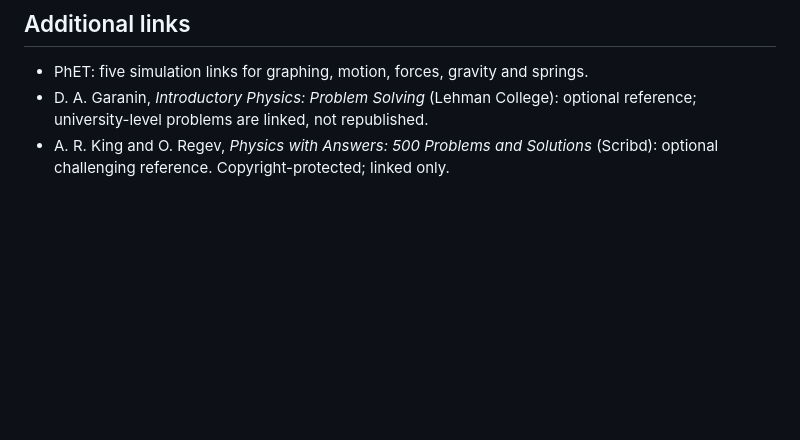
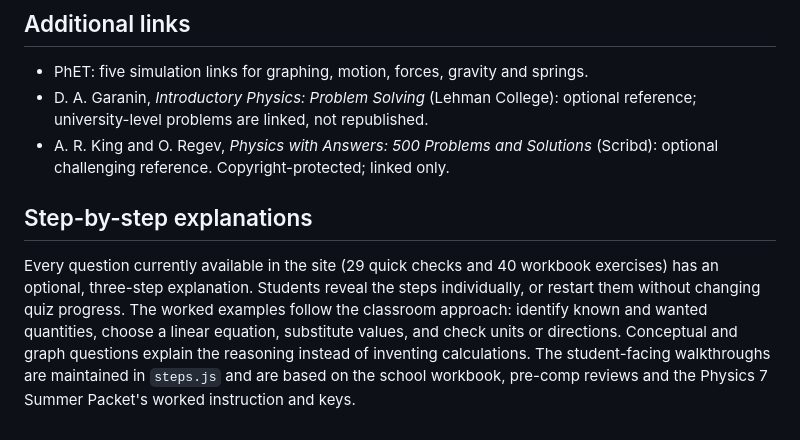
Before and after one commit to MRShodgepodge4048-cpu/Physics7, a Markdown page: README.md, the part around the change. Rendered like a GitHub page; blank space fills up the shorter version.

Commit message:
Document student walkthroughs and their classroom source materials

```diff
--- a/README.md
+++ b/README.md
@@ -45,3 +45,6 @@ Version 1 deliberately emphasizes confirmed answer-key questions. Auto-graded co
 - PhET: five simulation links for graphing, motion, forces, gravity and springs.
 - D. A. Garanin, *Introductory Physics: Problem Solving* (Lehman College): optional reference; university-level problems are linked, not republished.
 - A. R. King and O. Regev, *Physics with Answers: 500 Problems and Solutions* (Scribd): optional challenging reference. Copyright-protected; linked only.
+
+## Step-by-step explanations
+Every question currently available in the site (29 quick checks and 40 workbook exercises) has an optional, three-step explanation. Students reveal the steps individually, or restart them without changing quiz progress. The worked examples follow the classroom approach: identify known and wanted quantities, choose a linear equation, substitute values, and check units or directions. Conceptual and graph questions explain the reasoning instead of inventing calculations. The student-facing walkthroughs are maintained in `steps.js` and are based on the school workbook, pre-comp reviews and the Physics 7 Summer Packet's worked instruction and keys.
```
